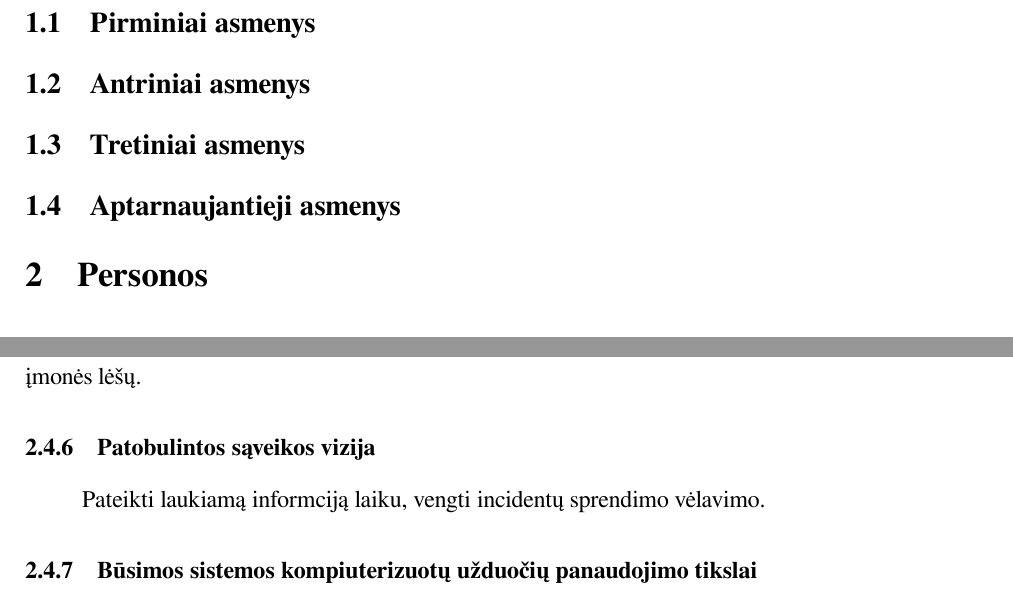
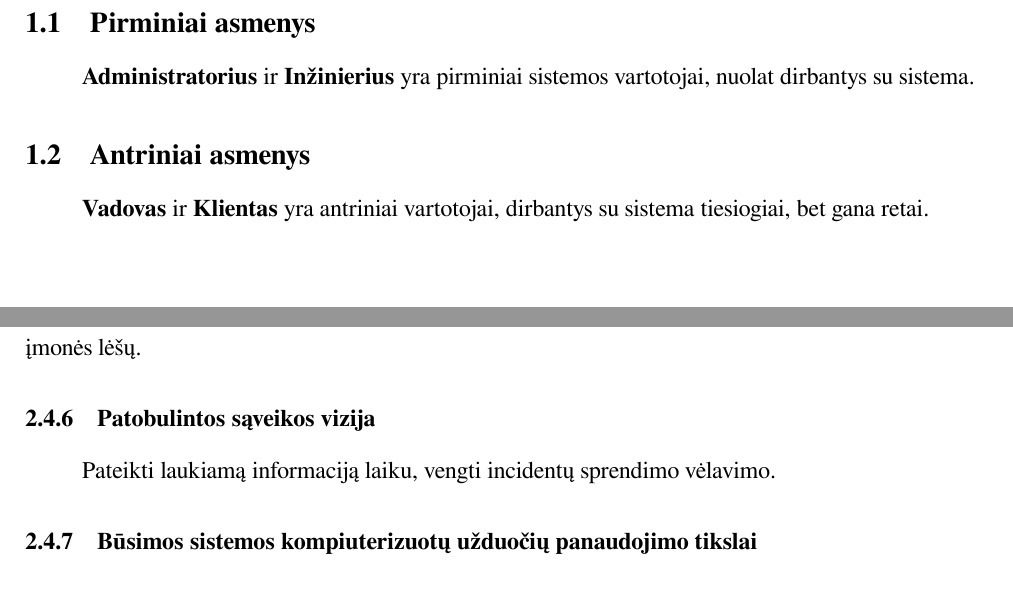
Before and after one commit to donce/help-desk, a LaTeX document (docs/zmogaus-kompiuterio-saveika/sistemos-panaudojamumo-tikslai/main.tex, which reads docs/zmogaus-kompiuterio-saveika/sistemos-panaudojamumo-tikslai/content.tex): two parts of pages 4 and 6 of 7 before the commit and two parts of pages 4 and 7 of 8 after it, joined at a grey line, cut so that both start at the same text. Compiled offline with XeLaTeX.

Commit message:
Asmenų kategorijos

```diff
--- a/docs/zmogaus-kompiuterio-saveika/sistemos-panaudojamumo-tikslai/content.tex
+++ b/docs/zmogaus-kompiuterio-saveika/sistemos-panaudojamumo-tikslai/content.tex
@@ -2,11 +2,11 @@
 % TODO: kategorijos - per susirinkimą???
 	\subsection{Pirminiai asmenys}
 
+	\textbf{Administratorius} ir \textbf{Inžinierius} yra pirminiai sistemos vartotojai, nuolat dirbantys su sistema.
+
 	\subsection{Antriniai asmenys}
 
-	\subsection{Tretiniai asmenys}
-
-	\subsection{Aptarnaujantieji asmenys}
+	\textbf{Vadovas} ir \textbf{Klientas} yra antriniai vartotojai, dirbantys su sistema tiesiogiai, bet gana retai.
 
 \section{Personos}
 % TODO: Eilės tvarką pakeisim per susirinkimą
@@ -111,7 +111,7 @@
 
 		\subsubsection{Patobulintos sąveikos vizija}
 
-		Pateikti laukiamą informciją laiku, vengti incidentų sprendimo vėlavimo.
+		Pateikti laukiamą informaciją laiku, vengti incidentų sprendimo vėlavimo.
 
 		\subsubsection{Būsimos sistemos kompiuterizuotų užduočių panaudojimo tikslai}
 
```
